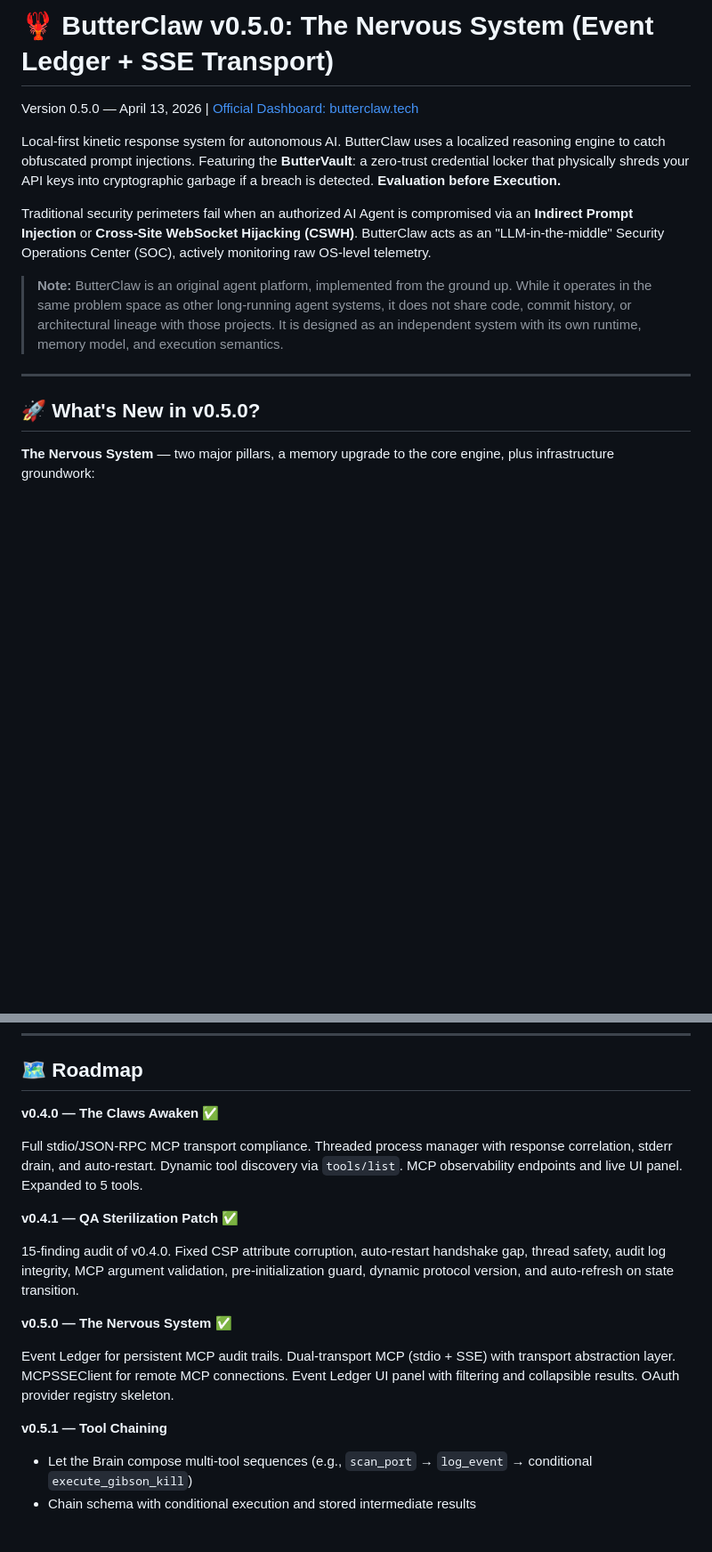
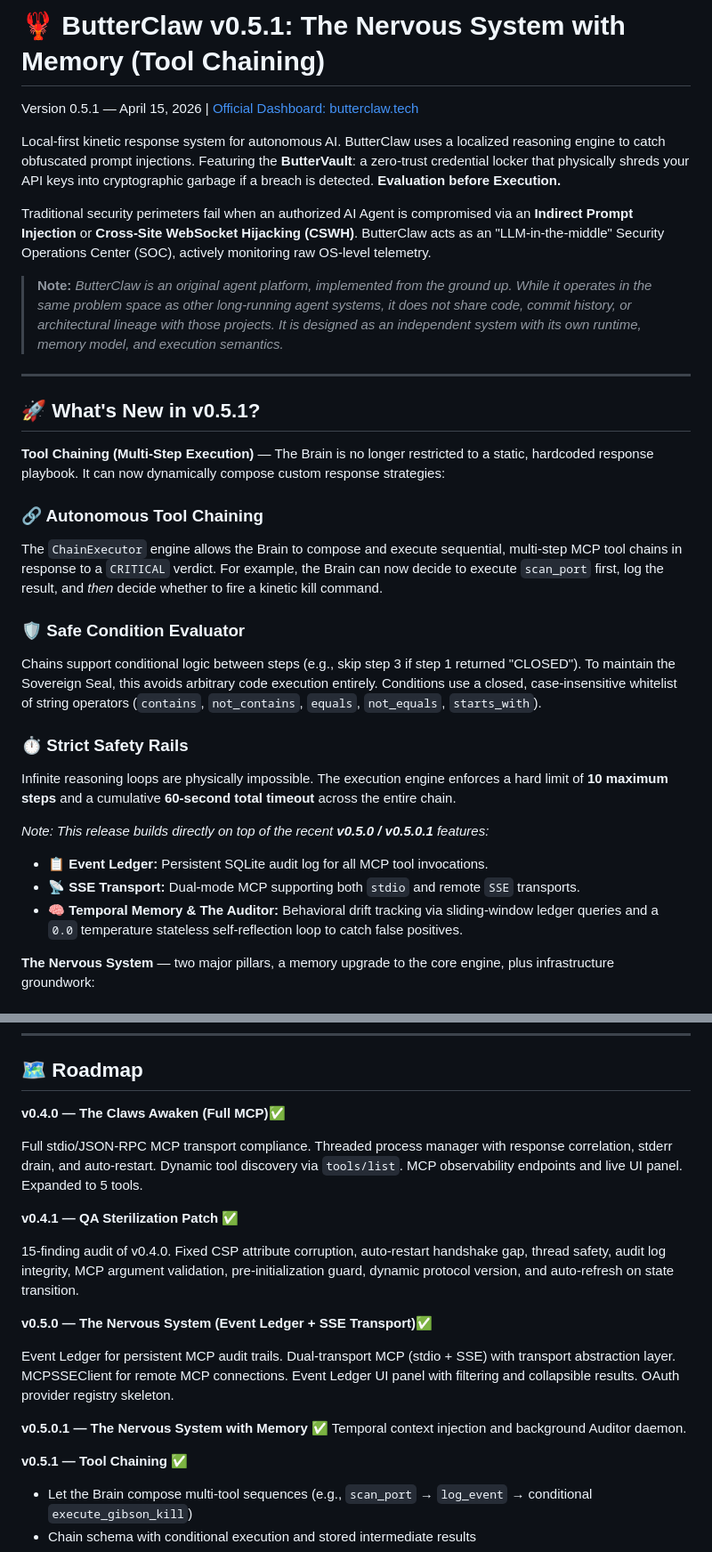
Before and after one commit to butterclaw-tech/butterclaw, a Markdown page: README.md, 2 parts joined by grey strips. Shown at 89% size. GitHub-like rendering; blank space fills up the shorter version.

```diff
--- a/README.md
+++ b/README.md
@@ -1,16 +1,32 @@
-# 🦞 ButterClaw v0.5.0: The Nervous System (Event Ledger + SSE Transport)
+# 🦞 ButterClaw v0.5.1: The Nervous System with Memory (Tool Chaining)
 
-Version 0.5.0 — April 13, 2026 | [Official Dashboard: butterclaw.tech](https://butterclaw.tech)
+Version 0.5.1 — April 15, 2026 | [Official Dashboard: butterclaw.tech](https://butterclaw.tech)
 
 Local-first kinetic response system for autonomous AI. ButterClaw uses a localized reasoning engine to catch obfuscated prompt injections. Featuring the **ButterVault**: a zero-trust credential locker that physically shreds your API keys into cryptographic garbage if a breach is detected. **Evaluation before Execution.**
 
 Traditional security perimeters fail when an authorized AI Agent is compromised via an **Indirect Prompt Injection** or **Cross-Site WebSocket Hijacking (CSWH)**. ButterClaw acts as an "LLM-in-the-middle" Security Operations Center (SOC), actively monitoring raw OS-level telemetry.
 
-> **Note:** ButterClaw is an original agent platform, implemented from the ground up. While it operates in the same problem space as other long‑running agent systems, it does not share code, commit history, or architectural lineage with those projects. It is designed as an independent system with its own runtime, memory model, and execution semantics.
+> **Note:** *ButterClaw is an original agent platform, implemented from the ground up. While it operates in the same problem space as other long‑running agent systems, it does not share code, commit history, or architectural lineage with those projects. It is designed as an independent system with its own runtime, memory model, and execution semantics.*
 
 ---
 
-## 🚀 What's New in v0.5.0?
+## 🚀 What's New in v0.5.1?
+
+**Tool Chaining (Multi-Step Execution)** — The Brain is no longer restricted to a static, hardcoded response playbook. It can now dynamically compose custom response strategies:
+
+### 🔗 Autonomous Tool Chaining
+The `ChainExecutor` engine allows the Brain to compose and execute sequential, multi-step MCP tool chains in response to a `CRITICAL` verdict. For example, the Brain can now decide to execute `scan_port` first, log the result, and *then* decide whether to fire a kinetic kill command.
+
+### 🛡️ Safe Condition Evaluator
+Chains support conditional logic between steps (e.g., skip step 3 if step 1 returned "CLOSED"). To maintain the Sovereign Seal, this avoids arbitrary code execution entirely. Conditions use a closed, case-insensitive whitelist of string operators (`contains`, `not_contains`, `equals`, `not_equals`, `starts_with`).
+
+### ⏱️ Strict Safety Rails
+Infinite reasoning loops are physically impossible. The execution engine enforces a hard limit of **10 maximum steps** and a cumulative **60-second total timeout** across the entire chain.
+
+*Note: This release builds directly on top of the recent **v0.5.0 / v0.5.0.1** features:*
+* **📋 Event Ledger:** Persistent SQLite audit log for all MCP tool invocations.
+* **📡 SSE Transport:** Dual-mode MCP supporting both `stdio` and remote `SSE` transports.
+* **🧠 Temporal Memory & The Auditor:** Behavioral drift tracking via sliding-window ledger queries and a `0.0` temperature stateless self-reflection loop to catch false positives.
 
 **The Nervous System** — two major pillars, a memory upgrade to the core engine, plus infrastructure groundwork:
 
@@ -286,7 +304,7 @@ To see the **Evaluation before Execution** pipeline in action:
 
 ## 🗺️ Roadmap
 
-**v0.4.0 — The Claws Awaken ✅**
+**v0.4.0 — The Claws Awaken (Full MCP)✅**
 
 Full stdio/JSON-RPC MCP transport compliance. Threaded process manager with response correlation, stderr drain, and auto-restart. Dynamic tool discovery via `tools/list`. MCP observability endpoints and live UI panel. Expanded to 5 tools.
 
@@ -294,11 +312,14 @@ Full stdio/JSON-RPC MCP transport compliance. Threaded process manager with resp
 
 15-finding audit of v0.4.0. Fixed CSP attribute corruption, auto-restart handshake gap, thread safety, audit log integrity, MCP argument validation, pre-initialization guard, dynamic protocol version, and auto-refresh on state transition.
 
-**v0.5.0 — The Nervous System ✅**
+**v0.5.0 — The Nervous System (Event Ledger + SSE Transport)✅**
 
 Event Ledger for persistent MCP audit trails. Dual-transport MCP (stdio + SSE) with transport abstraction layer. MCPSSEClient for remote MCP connections. Event Ledger UI panel with filtering and collapsible results. OAuth provider registry skeleton.
 
-**v0.5.1 — Tool Chaining**
+**v0.5.0.1 — The Nervous System with Memory ✅**
+Temporal context injection and background Auditor daemon.
+
+**v0.5.1 — Tool Chaining ✅**
 
 - Let the Brain compose multi-tool sequences (e.g., `scan_port` → `log_event` → conditional `execute_gibson_kill`)
 - Chain schema with conditional execution and stored intermediate results
```
Also changed, not shown: other parts of README.md (+2 -19 lines), CHANGELOG.md (+39 -1 lines), RELEASENOTES.md (added, +232 -0 lines).
